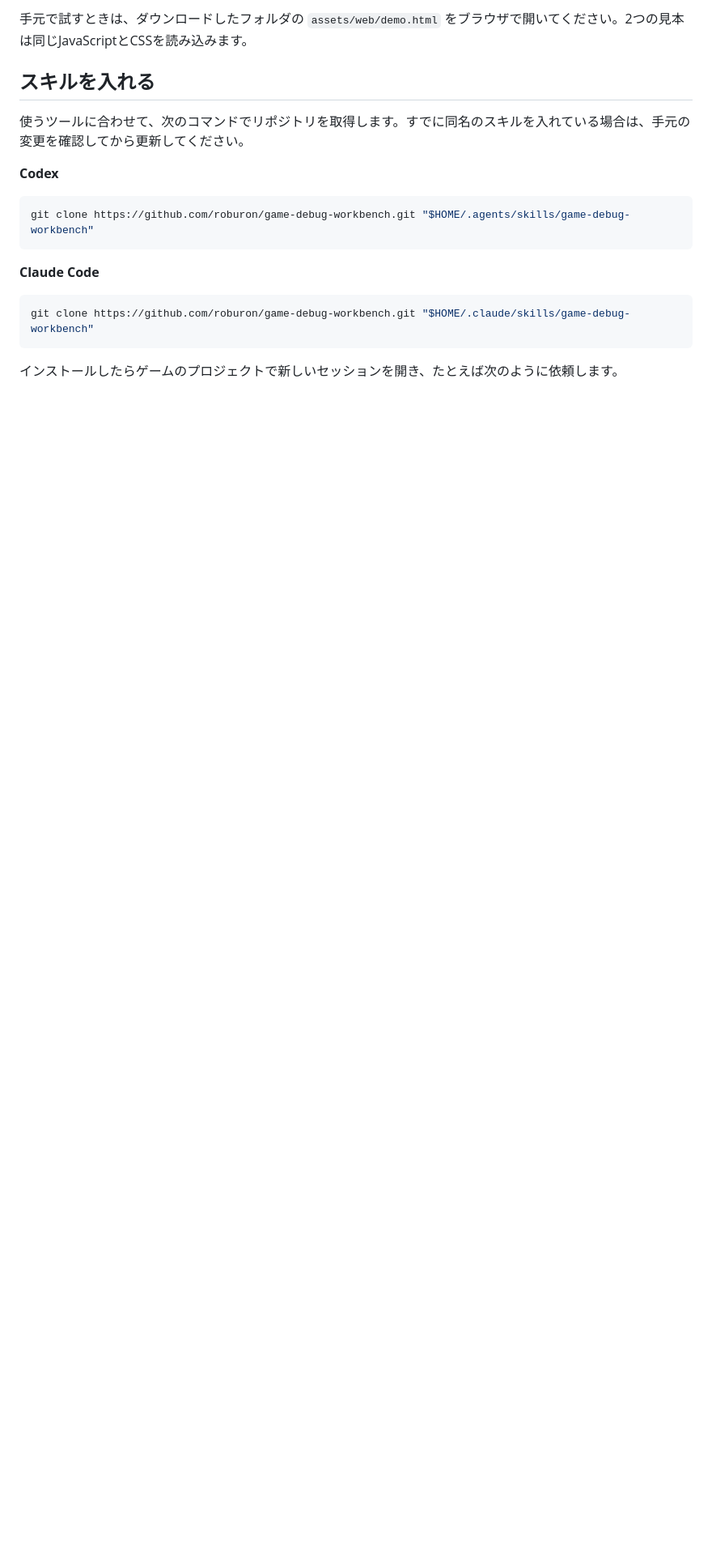
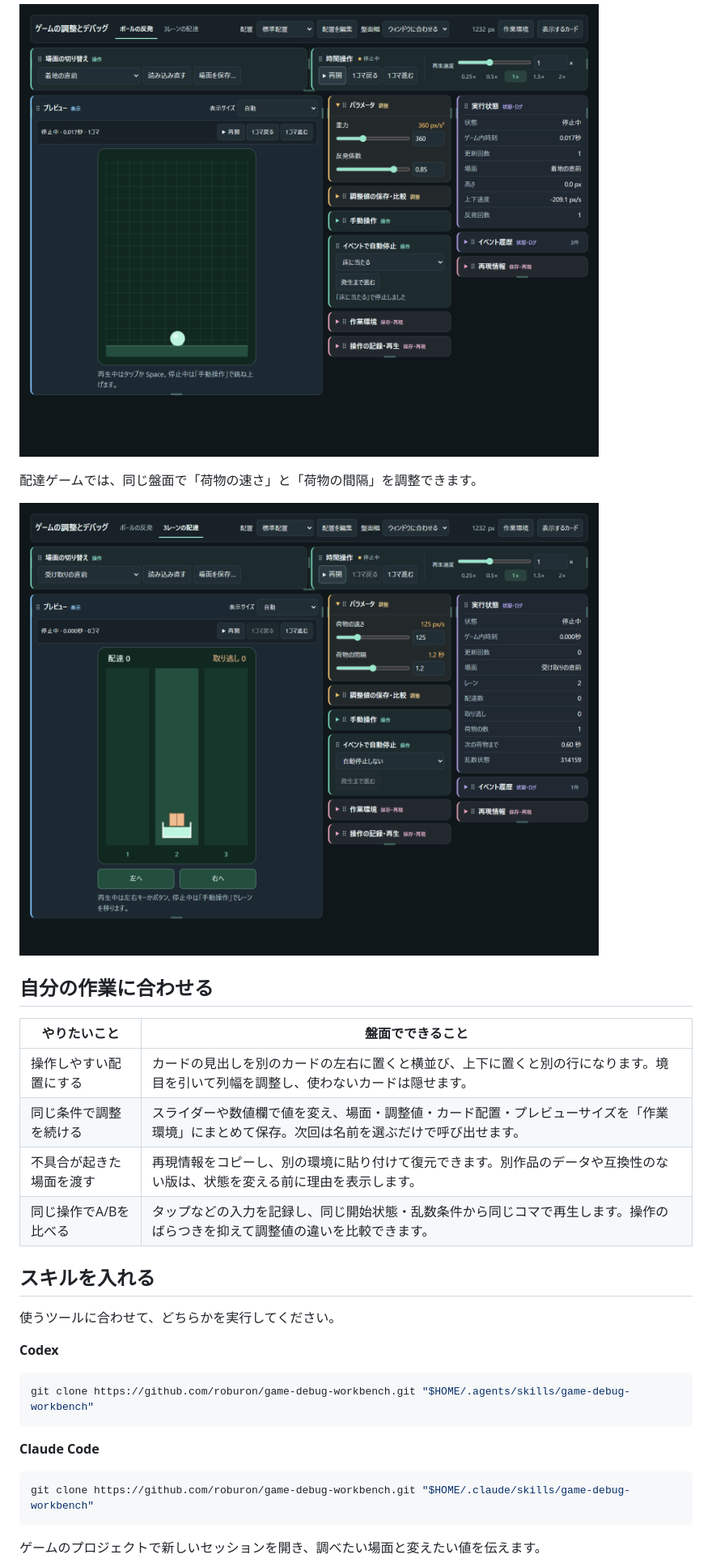
Before and after one commit to roburon/game-debug-workbench, a Markdown page: README.md, the part around one of its changes. Shown at 81% size. Rendered like a GitHub page; pictures changed too: docs/screenshots/01-ball-event-ja.png (added), docs/screenshots/03-three-lane-delivery-ja.png (added); folded sections open; blank space fills up the shorter version.

````diff
--- a/README.md
+++ b/README.md
@@ -14,9 +17,24 @@ A Codex and Claude Code skill for adding a debug panel to browser games. The wor
 
-手元で試すときは、ダウンロードしたフォルダの `assets/web/demo.html` をブラウザで開いてください。2つの見本は同じJavaScriptとCSSを読み込みます。
+![ボールが床に触れて自動停止したところ。反発係数は0.85、高さは0.0 px。](docs/screenshots/01-ball-event-ja.png)
+
+配達ゲームでは、同じ盤面で「荷物の速さ」と「荷物の間隔」を調整できます。
+
+![配達ゲームで荷物を受け取る直前の画面。プレビューの隣に荷物の速さと間隔の調整欄がある。](docs/screenshots/03-three-lane-delivery-ja.png)
+
+</details>
+
+## 自分の作業に合わせる
+
+| やりたいこと | 盤面でできること |
+| --- | --- |
+| 操作しやすい配置にする | カードの見出しを別のカードの左右に置くと横並び、上下に置くと別の行になります。境目を引いて列幅を調整し、使わないカードは隠せます。 |
+| 同じ条件で調整を続ける | スライダーや数値欄で値を変え、場面・調整値・カード配置・プレビューサイズを「作業環境」にまとめて保存。次回は名前を選ぶだけで呼び出せます。 |
+| 不具合が起きた場面を渡す | 再現情報をコピーし、別の環境に貼り付けて復元できます。別作品のデータや互換性のない版は、状態を変える前に理由を表示します。 |
+| 同じ操作でA/Bを比べる | タップなどの入力を記録し、同じ開始状態・乱数条件から同じコマで再生します。操作のばらつきを抑えて調整値の違いを比較できます。 |
 
 ## スキルを入れる
 
-使うツールに合わせて、次のコマンドでリポジトリを取得します。すでに同名のスキルを入れている場合は、手元の変更を確認してから更新してください。
+使うツールに合わせて、どちらかを実行してください。
 
 **Codex**
 
@@ -30,5 +48,5 @@ git clone https://github.com/roburon/game-debug-workbench.git "$HOME/.agents/ski
 git clone https://github.com/roburon/game-debug-workbench.git "$HOME/.claude/skills/game-debug-workbench"
 ```
 
-インストールしたらゲームのプロジェクトで新しいセッションを開き、たとえば次のように依頼します。
+ゲームのプロジェクトで新しいセッションを開き、調べたい場面と変えたい値を伝えます。
 
````
Also changed, not shown: other parts of README.md (+14 -11 lines), README.en.md (added, +65 -0 lines), docs/screenshots/01-ball-event.png (added), docs/screenshots/02-custom-layout-ja.png (added), docs/screenshots/02-custom-layout.png (added), docs/screenshots/03-three-lane-delivery.png (added).
